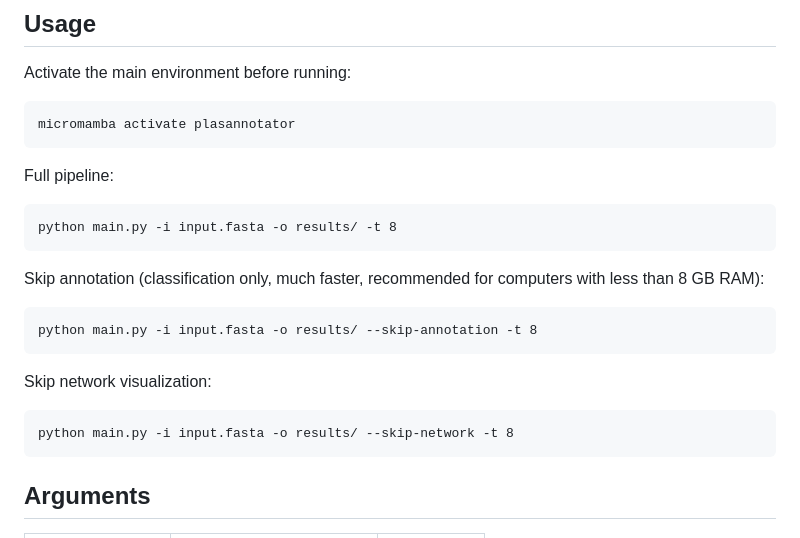
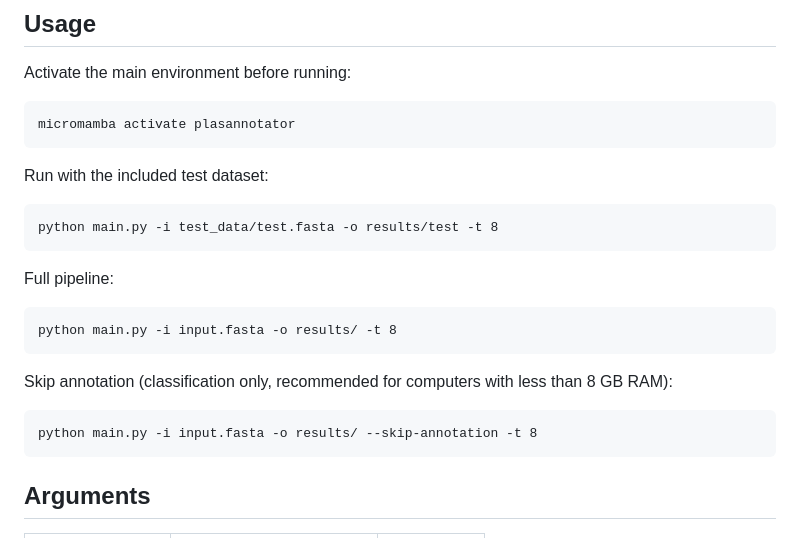
Before and after one commit to HaydeSaracho/PlasAnnotatoR, a Markdown page: README.md, the part around the change. Drawn GitHub-style.

```diff
--- a/README.md
+++ b/README.md
@@ -59,17 +59,17 @@ Activate the main environment before running:
 
     micromamba activate plasannotator
 
+Run with the included test dataset:
+
+    python main.py -i test_data/test.fasta -o results/test -t 8
+
 Full pipeline:
 
     python main.py -i input.fasta -o results/ -t 8
 
-Skip annotation (classification only, much faster, recommended for computers with less than 8 GB RAM):
+Skip annotation (classification only, recommended for computers with less than 8 GB RAM):
 
     python main.py -i input.fasta -o results/ --skip-annotation -t 8
-
-Skip network visualization:
-
-    python main.py -i input.fasta -o results/ --skip-network -t 8
 
 ## Arguments
 
```
